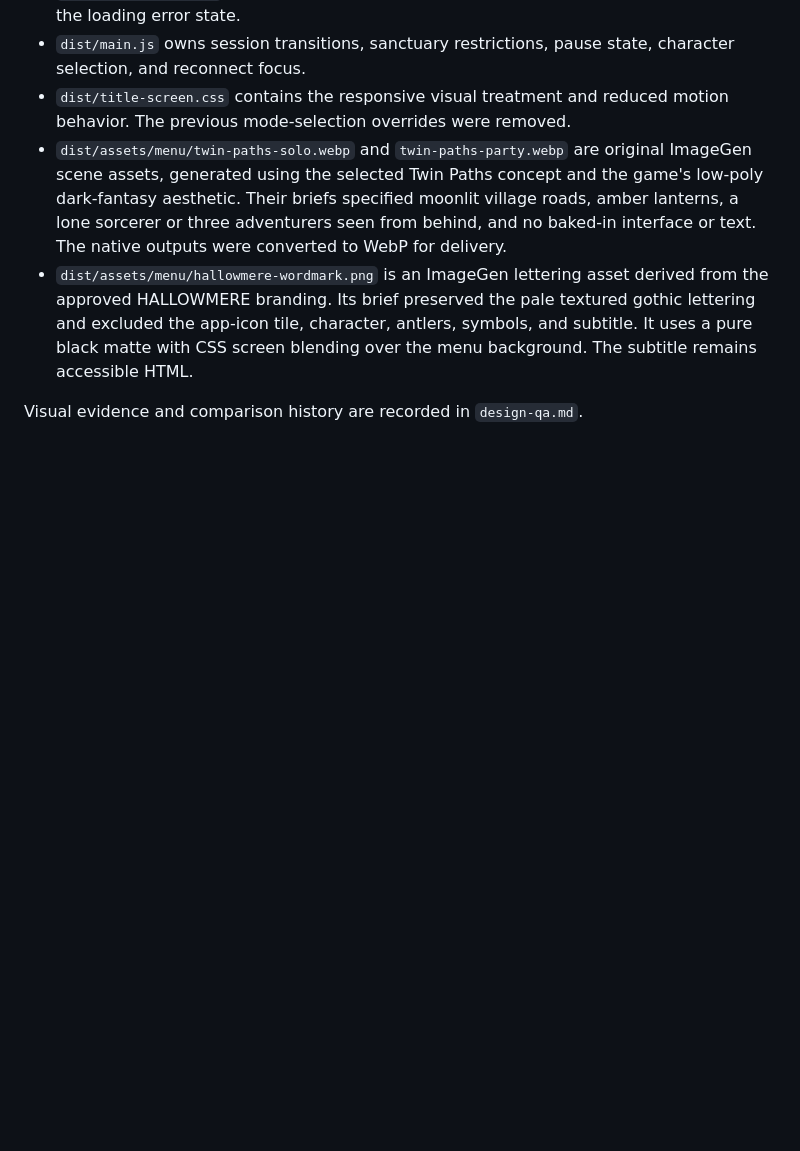
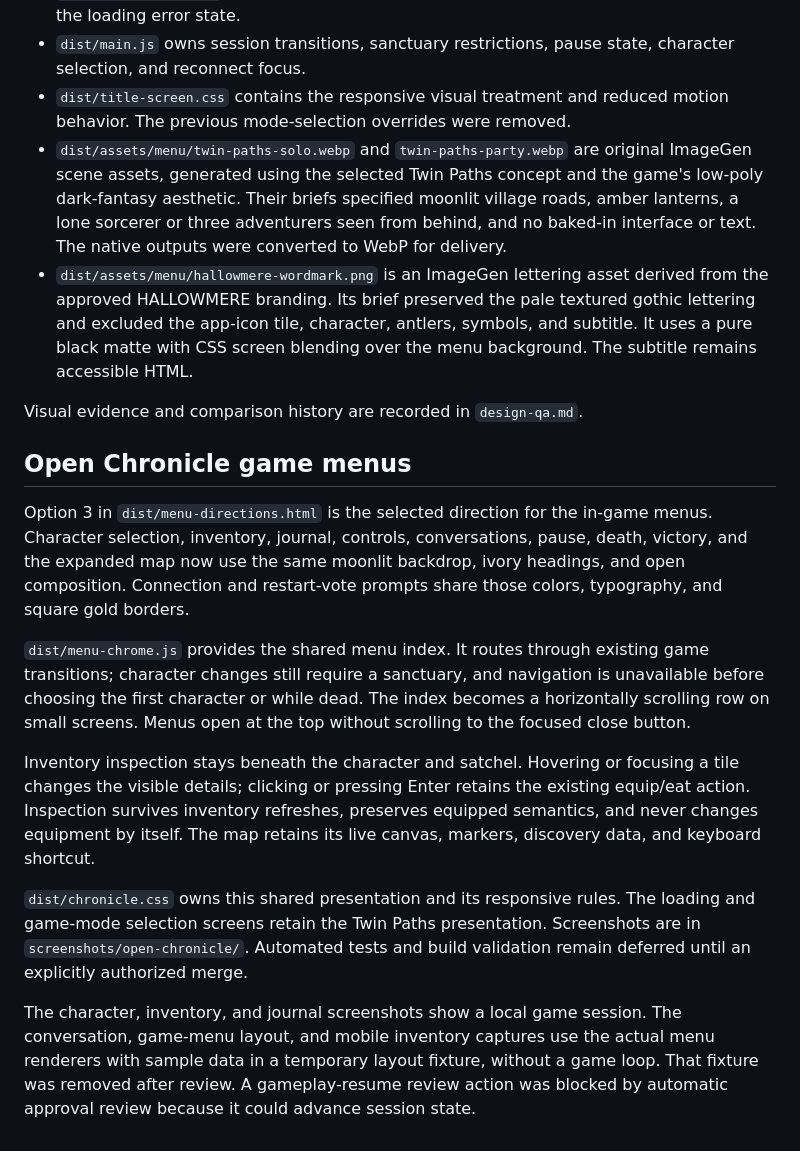
Before and after one commit to galbenyosef/hallowmere, a Markdown page: docs/menu-screens.md, the part around the change. Drawn GitHub-style; blank space fills up the shorter version.

Commit message:
Apply Open Chronicle design across game menus

```diff
--- a/docs/menu-screens.md
+++ b/docs/menu-screens.md
@@ -40,3 +40,34 @@ navigation, not a new persistent save system.
   blending over the menu background. The subtitle remains accessible HTML.
 
 Visual evidence and comparison history are recorded in `design-qa.md`.
+
+## Open Chronicle game menus
+
+Option 3 in `dist/menu-directions.html` is the selected direction for the in-game
+menus. Character selection, inventory, journal, controls, conversations, pause,
+death, victory, and the expanded map now use the same moonlit backdrop, ivory
+headings, and open composition. Connection and restart-vote prompts share those
+colors, typography, and square gold borders.
+
+`dist/menu-chrome.js` provides the shared menu index. It routes through existing
+game transitions; character changes still require a sanctuary, and navigation is
+unavailable before choosing the first character or while dead. The index becomes
+a horizontally scrolling row on small screens. Menus open at the top without
+scrolling to the focused close button.
+
+Inventory inspection stays beneath the character and satchel. Hovering or
+focusing a tile changes the visible details; clicking or pressing Enter retains
+the existing equip/eat action. Inspection survives inventory refreshes, preserves
+equipped semantics, and never changes equipment by itself. The map retains its
+live canvas, markers, discovery data, and keyboard shortcut.
+
+`dist/chronicle.css` owns this shared presentation and its responsive rules. The
+loading and game-mode selection screens retain the Twin Paths presentation.
+Screenshots are in `screenshots/open-chronicle/`. Automated tests and build
+validation remain deferred until an explicitly authorized merge.
+
+The character, inventory, and journal screenshots show a local game session.
+The conversation, game-menu layout, and mobile inventory captures use the actual
+menu renderers with sample data in a temporary layout fixture, without a game
+loop. That fixture was removed after review. A gameplay-resume review action was
+blocked by automatic approval review because it could advance session state.
```
Also changed, not shown: screenshots/open-chronicle/character.png (added), screenshots/open-chronicle/conversation-layout.png (added), screenshots/open-chronicle/game-menu-layout.png (added), screenshots/open-chronicle/inventory.png (added), screenshots/open-chronicle/journal.png (added), screenshots/open-chronicle/mobile-inventory.png (added), 7 other files.
